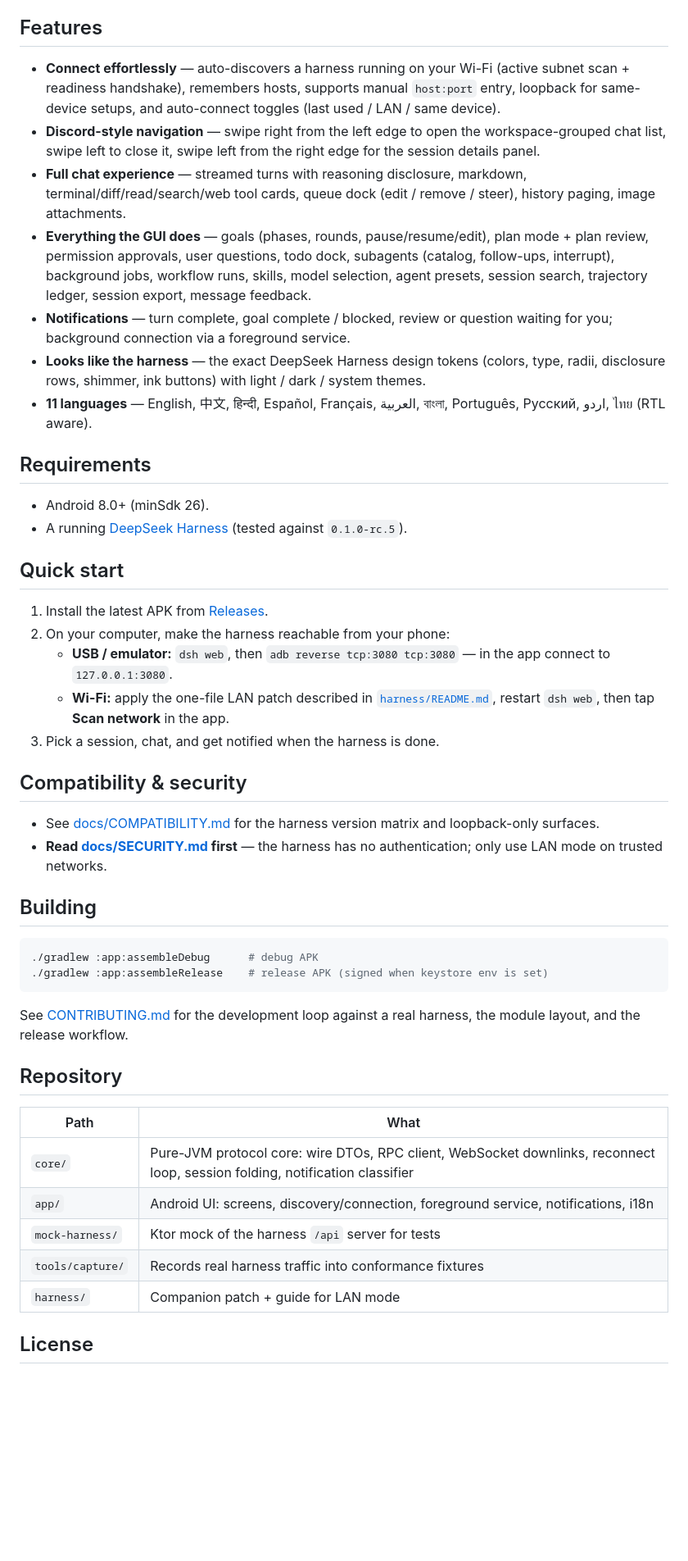
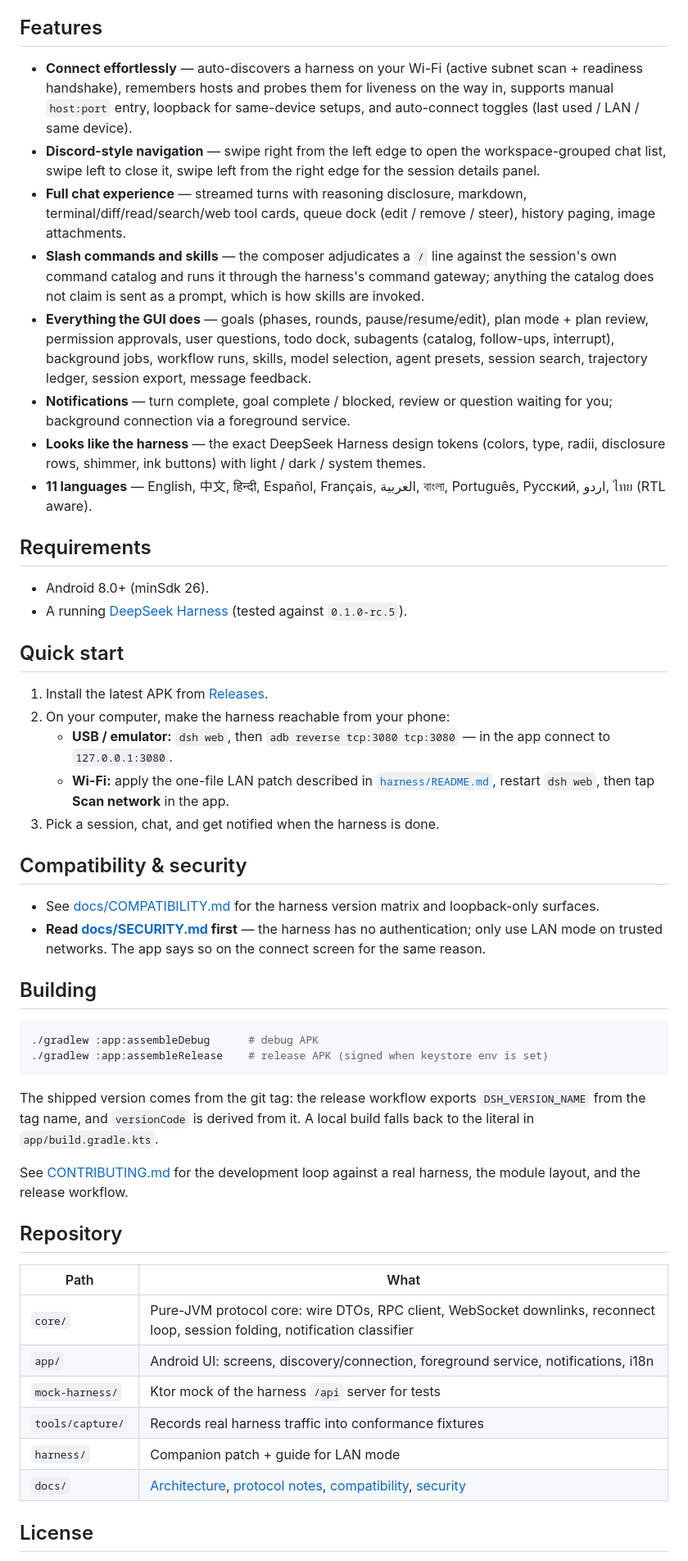
Before and after one commit to llzg/dsh-mobile, a Markdown page: README.md, the part around one of its changes. Shown at 82% size. Rendered like a GitHub page; blank space fills up the shorter version.

Commit message:
README: banner, screenshot gallery, and correct release links
The Releases link pointed at github.com/LabTeto/dsh-mobile, which is not this
repository, so "install the latest APK" went nowhere. Adds the banner and the
five app screenshots, documents that the shipped version derives from the tag,
and covers the slash-command path.

````diff
--- a/README.md
+++ b/README.md
@@ -12,28 +37,28 @@ language. Android only, Kotlin + Jetpack Compose.
 
 ## Features
 
-- **Connect effortlessly** — auto-discovers a harness running on your Wi-Fi
-  (active subnet scan + readiness handshake), remembers hosts, supports
-  manual `host:port` entry, loopback for same-device setups, and
-  auto-connect toggles (last used / LAN / same device).
-- **Discord-style navigation** — swipe right from the left edge to open the
-  workspace-grouped chat list, swipe left to close it, swipe left from the
-  right edge for the session details panel.
-- **Full chat experience** — streamed turns with reasoning disclosure,
-  markdown, terminal/diff/read/search/web tool cards, queue dock
-  (edit / remove / steer), history paging, image attachments.
-- **Everything the GUI does** — goals (phases, rounds, pause/resume/edit),
-  plan mode + plan review, permission approvals, user questions, todo dock,
-  subagents (catalog, follow-ups, interrupt), background jobs, workflow
-  runs, skills, model selection, agent presets, session search, trajectory
-  ledger, session export, message feedback.
-- **Notifications** — turn complete, goal complete / blocked, review or
-  question waiting for you; background connection via a foreground service.
-- **Looks like the harness** — the exact DeepSeek Harness design tokens
-  (colors, type, radii, disclosure rows, shimmer, ink buttons) with
-  light / dark / system themes.
-- **11 languages** — English, 中文, हिन्दी, Español, Français, العربية,
-  বাংলা, Português, Русский, اردو, ไทย (RTL aware).
+- **Connect effortlessly** — auto-discovers a harness on your Wi-Fi (active subnet scan +
+  readiness handshake), remembers hosts and probes them for liveness on the way in, supports
+  manual `host:port` entry, loopback for same-device setups, and auto-connect toggles
+  (last used / LAN / same device).
+- **Discord-style navigation** — swipe right from the left edge to open the workspace-grouped
+  chat list, swipe left to close it, swipe left from the right edge for the session details panel.
+- **Full chat experience** — streamed turns with reasoning disclosure, markdown,
+  terminal/diff/read/search/web tool cards, queue dock (edit / remove / steer), history paging,
+  image attachments.
+- **Slash commands and skills** — the composer adjudicates a `/` line against the session's own
+  command catalog and runs it through the harness's command gateway; anything the catalog does not
+  claim is sent as a prompt, which is how skills are invoked.
+- **Everything the GUI does** — goals (phases, rounds, pause/resume/edit), plan mode + plan review,
+  permission approvals, user questions, todo dock, subagents (catalog, follow-ups, interrupt),
+  background jobs, workflow runs, skills, model selection, agent presets, session search,
+  trajectory ledger, session export, message feedback.
+- **Notifications** — turn complete, goal complete / blocked, review or question waiting for you;
+  background connection via a foreground service.
+- **Looks like the harness** — the exact DeepSeek Harness design tokens (colors, type, radii,
+  disclosure rows, shimmer, ink buttons) with light / dark / system themes.
+- **11 languages** — English, 中文, हिन्दी, Español, Français, العربية, বাংলা, Português, Русский,
+  اردو, ไทย (RTL aware).
 
 ## Requirements
 
@@ -48,18 +73,17 @@ language. Android only, Kotlin + Jetpack Compose.
 2. On your computer, make the harness reachable from your phone:
-   - **USB / emulator:** `dsh web`, then
-     `adb reverse tcp:3080 tcp:3080` — in the app connect to
+   - **USB / emulator:** `dsh web`, then `adb reverse tcp:3080 tcp:3080` — in the app connect to
      `127.0.0.1:3080`.
    - **Wi-Fi:** apply the one-file LAN patch described in
-     [`harness/README.md`](harness/README.md), restart `dsh web`, then tap
-     **Scan network** in the app.
+     [`harness/README.md`](harness/README.md), restart `dsh web`, then tap **Scan network**
+     in the app.
 3. Pick a session, chat, and get notified when the harness is done.
 
 ## Compatibility & security
 
-- See [docs/COMPATIBILITY.md](docs/COMPATIBILITY.md) for the harness version
-  matrix and loopback-only surfaces.
-- **Read [docs/SECURITY.md](docs/SECURITY.md) first** — the harness has no
-  authentication; only use LAN mode on trusted networks.
+- See [docs/COMPATIBILITY.md](docs/COMPATIBILITY.md) for the harness version matrix and
+  loopback-only surfaces.
+- **Read [docs/SECURITY.md](docs/SECURITY.md) first** — the harness has no authentication; only
+  use LAN mode on trusted networks. The app says so on the connect screen for the same reason.
 
 ## Building
 
@@ -68,8 +92,12 @@ language. Android only, Kotlin + Jetpack Compose.
 ./gradlew :app:assembleRelease    # release APK (signed when keystore env is set)
 ```
 
-See [CONTRIBUTING.md](CONTRIBUTING.md) for the development loop against a
-real harness, the module layout, and the release workflow.
+The shipped version comes from the git tag: the release workflow exports `DSH_VERSION_NAME` from
+the tag name, and `versionCode` is derived from it. A local build falls back to the literal in
+`app/build.gradle.kts`.
+
+See [CONTRIBUTING.md](CONTRIBUTING.md) for the development loop against a real harness, the module
+layout, and the release workflow.
 
 ## Repository
 
@@ -80,6 +108,7 @@ real harness, the module layout, and the release workflow.
 | `mock-harness/` | Ktor mock of the harness `/api` server for tests |
 | `tools/capture/` | Records real harness traffic into conformance fixtures |
 | `harness/` | Companion patch + guide for LAN mode |
+| `docs/` | [Architecture](docs/ARCHITECTURE.md), [protocol notes](docs/PROTOCOL.md), [compatibility](docs/COMPATIBILITY.md), [security](docs/SECURITY.md) |
 
 ## License
 
````
Also changed, not shown: other parts of README.md (+37 -11 lines), docs/images/chat.png (added), docs/images/home.png (added), docs/images/session-info.png (added), docs/images/subagent.png (added), docs/images/trajectory.png (added), 1 other file.
